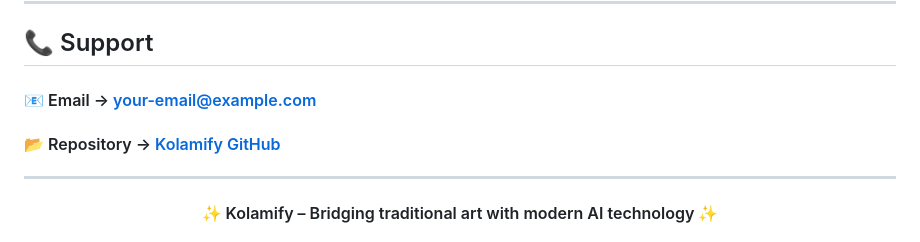
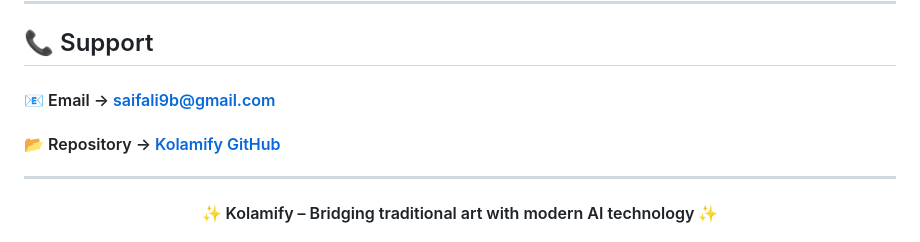
Before and after one commit to saifyali05/SIH2K25_KOLAMIFY, a Markdown page: README.md, the part around the change. Rendered like a GitHub page.

```diff
--- a/README.md
+++ b/README.md
@@ -209,8 +209,8 @@ This project is licensed under the [MIT License](LICENSE).
 ---
 ## 📞 Support
 
-#### 📧 Email → [your-email@example.com](mailto:your-email@example.com)
-#### 📂 Repository → [Kolamify GitHub](https://github.com/yourusername/kolamify)
+#### 📧 Email → [saifali9b@gmail.com](mailto:saifali9b@gmail.com)
+#### 📂 Repository → [Kolamify GitHub](https://github.com/saifyali05/SIH2K25_KOLAMIFY.git)
 
 ---
 <div align="center">
```
